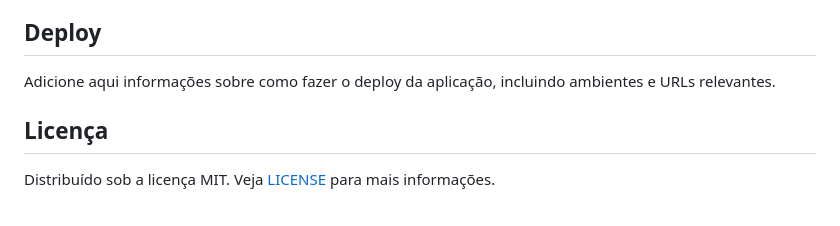
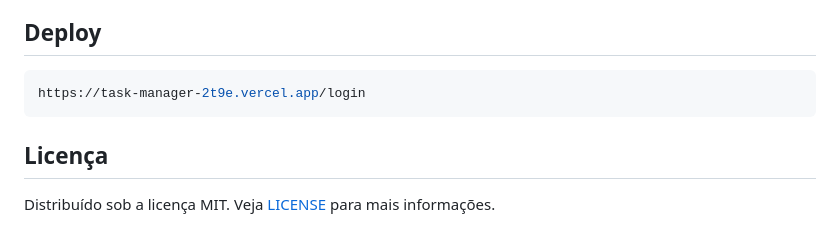
Before and after one commit to YeffersonSilva/task-manager, a Markdown page: README.md, the part around the change. Drawn GitHub-style.

Commit message:
docs: add deployment link to documentation

````diff
--- a/README.md
+++ b/README.md
@@ -142,9 +142,9 @@ Visualize as tarefas de acordo com seu status atual:
 5. Abra um Pull Request
 
 ## Deploy
-
-Adicione aqui informações sobre como fazer o deploy da aplicação, incluindo ambientes e URLs relevantes.
-
+```bash
+https://task-manager-2t9e.vercel.app/login
+```
 ## Licença
 
 Distribuído sob a licença MIT. Veja [LICENSE](LICENSE) para mais informações.
````
